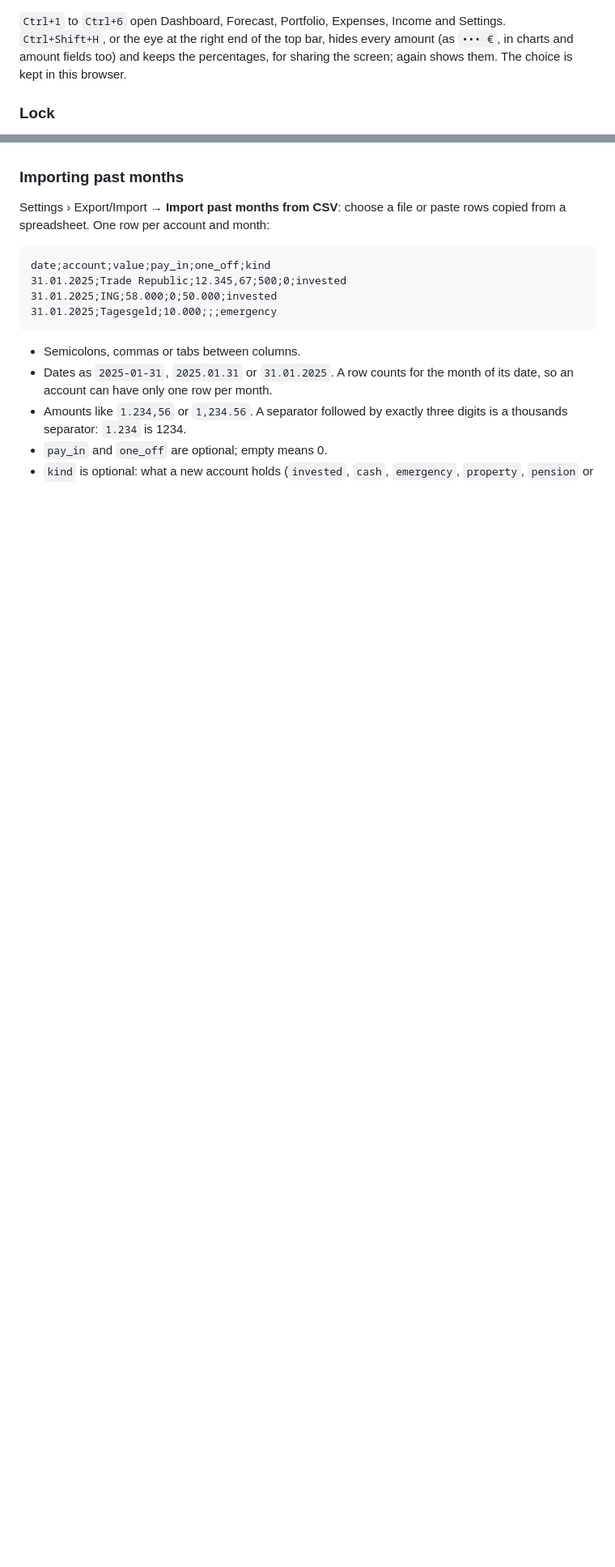
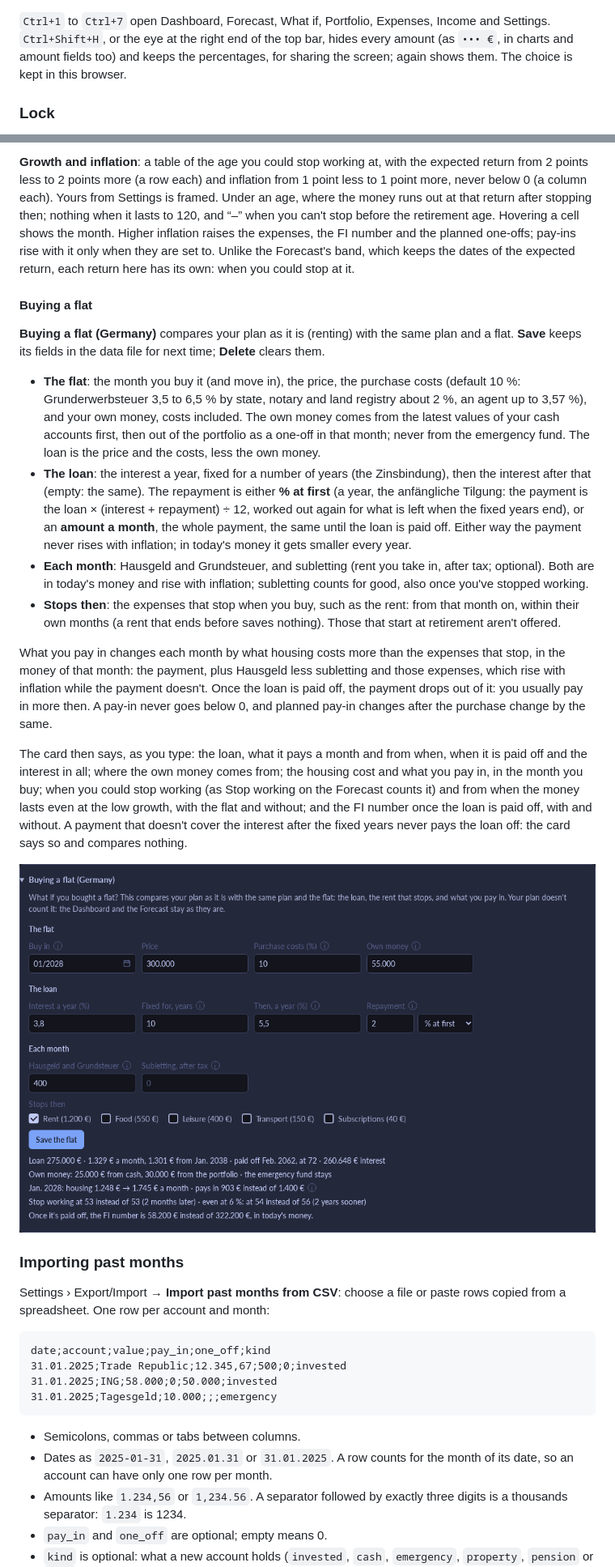
Before and after one commit to simonmcschubert/omarchy-finance, a Markdown page: README.md, 2 parts joined by grey strips. Shown at 81% size. Rendered like a GitHub page; blank space fills up the shorter version.

```diff
--- a/README.md
+++ b/README.md
@@ -170,8 +172,8 @@ it, or press Enter on it, to open it; Esc or a click elsewhere closes it.
 
 ![The ⓘ next to FI, open: the FI number and how it is worked out](docs/info.png)
 
-`Ctrl+1` to `Ctrl+6` open Dashboard, Forecast, Portfolio, Expenses, Income and
-Settings. `Ctrl+Shift+H`, or the eye at the right end of the top bar, hides
+`Ctrl+1` to `Ctrl+7` open Dashboard, Forecast, What if, Portfolio, Expenses,
+Income and Settings. `Ctrl+Shift+H`, or the eye at the right end of the top bar, hides
 every amount (as `••• €`, in charts and amount fields too) and keeps the
 percentages, for sharing the screen; again shows them. The choice is kept in
 this browser.
@@ -534,3 +535,59 @@ one-offs, the year of birth and the retirement age are in Settings.
+**Growth and inflation**: a table of the age you could stop working at,
+with the expected return from 2 points less to 2 points more (a row each)
+and inflation from 1 point less to 1 point more, never below 0 (a column
+each). Yours from Settings is framed. Under an age, where the money runs
+out at that return after stopping then; nothing when it lasts to 120, and
+“–” when you can't stop before the retirement age. Hovering a cell shows
+the month. Higher inflation raises the expenses, the FI number and the
+planned one-offs; pay-ins rise with it only when they are set to. Unlike
+the Forecast's band, which keeps the dates of the expected return, each
+return here has its own: when you could stop at it.
+
+#### Buying a flat
+
+**Buying a flat (Germany)** compares your plan as it is (renting) with
+the same plan and a flat. **Save** keeps its fields in the data file for
+next time; **Delete** clears them.
+
+- **The flat**: the month you buy it (and move in), the price, the
+  purchase costs (default 10 %: Grunderwerbsteuer 3,5 to 6,5 % by state,
+  notary and land registry about 2 %, an agent up to 3,57 %), and your own
+  money, costs included. The own money comes from the latest values of
+  your cash accounts first, then out of the portfolio as a one-off in that
+  month; never from the emergency fund. The loan is the price and the
+  costs, less the own money.
+- **The loan**: the interest a year, fixed for a number of years (the
+  Zinsbindung), then the interest after that (empty: the same). The
+  repayment is either **% at first** (a year, the anfängliche Tilgung: the
+  payment is the loan × (interest + repayment) ÷ 12, worked out again for
+  what is left when the fixed years end), or an **amount a month**, the
+  whole payment, the same until the loan is paid off. Either way the
+  payment never rises with inflation; in today's money it gets smaller
+  every year.
+- **Each month**: Hausgeld and Grundsteuer, and subletting (rent you take
+  in, after tax; optional). Both are in today's money and rise with
+  inflation; subletting counts for good, also once you've stopped working.
+- **Stops then**: the expenses that stop when you buy, such as the rent:
+  from that month on, within their own months (a rent that ends before
+  saves nothing). Those that start at retirement aren't offered.
+
+What you pay in changes each month by what housing costs more than the
+expenses that stop, in the money of that month: the payment, plus Hausgeld
+less subletting and those expenses, which rise with inflation while the
+payment doesn't. Once the loan is paid off, the payment drops out of it:
+you usually pay in more then. A pay-in never goes below 0, and planned
+pay-in changes after the purchase change by the same.
+
+The card then says, as you type: the loan, what it pays a month and from
+when, when it is paid off and the interest in all; where the own money
+comes from; the housing cost and what you pay in, in the month you buy;
+when you could stop working (as Stop working on the Forecast counts it)
+and from when the money lasts even at the low growth, with the flat and
+without; and the FI number once the loan is paid off, with and without. A
+payment that doesn't cover the interest after the fixed years never pays
+the loan off: the card says so and compares nothing.
+
+![Buying a flat: a loan with 10 fixed years, the rent that stops, and what it changes](docs/flat.png)
 
 ### Importing past months
 
```
Also changed, not shown: other parts of README.md (+70 -69 lines), CONTEXT.md (+21 -2 lines), docs/what-if.png (added), 4 other files.
